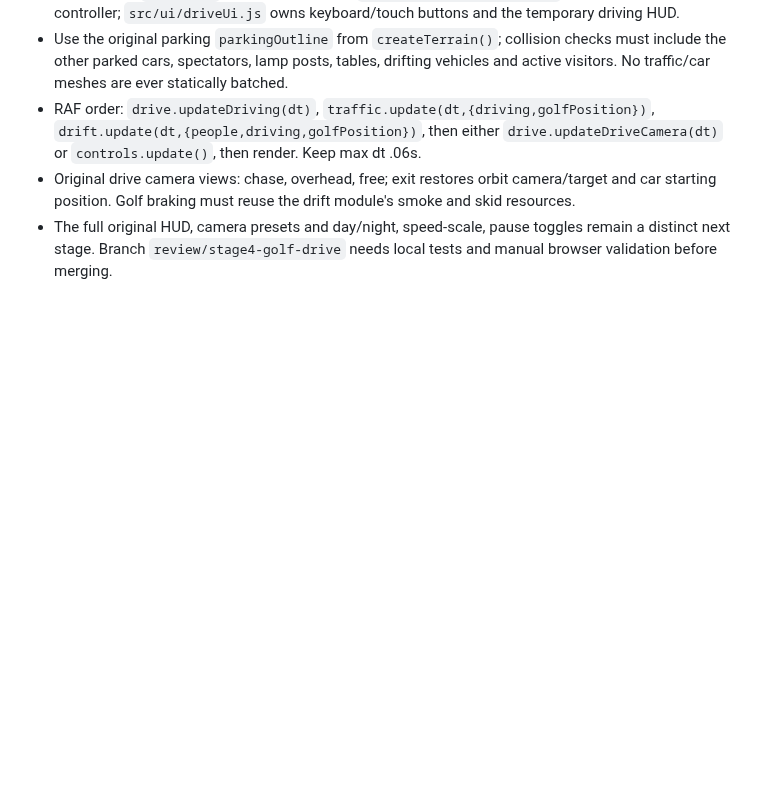
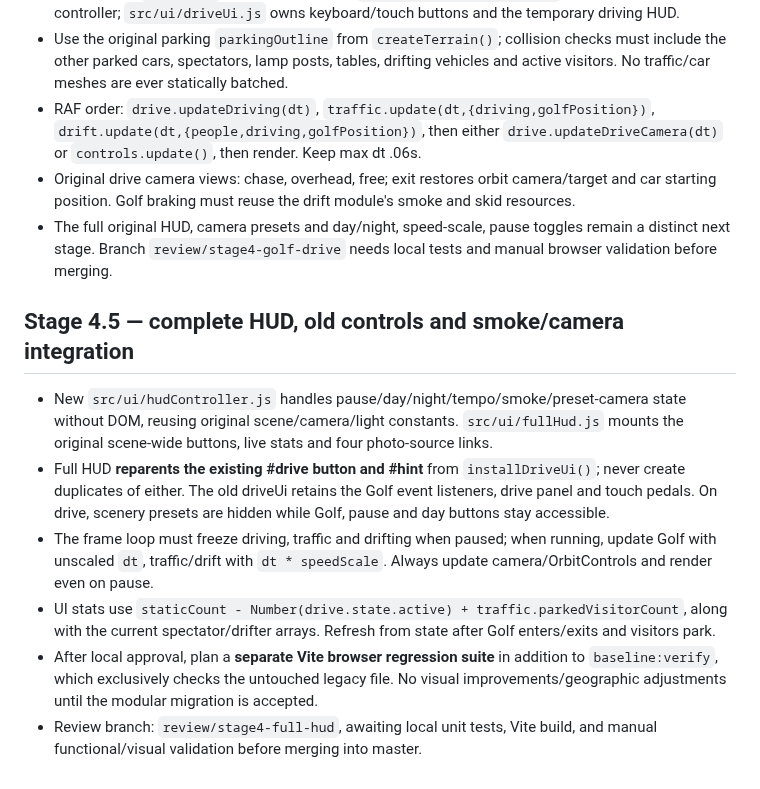
Before and after one commit to Lev1313/GazpromArenaDiorama, a Markdown page: CONTEXT.md, the part around the change. GitHub-like rendering; blank space fills up the shorter version.

Commit message:
Stage 4.5: record HUD integration and Vite regression needs

```diff
--- a/CONTEXT.md
+++ b/CONTEXT.md
@@ -87,3 +87,12 @@ Keep a progress log in PROGRESS.md.
 - RAF order: `drive.updateDriving(dt)`, `traffic.update(dt,{driving,golfPosition})`, `drift.update(dt,{people,driving,golfPosition})`, then either `drive.updateDriveCamera(dt)` or `controls.update()`, then render. Keep max dt .06s.
 - Original drive camera views: chase, overhead, free; exit restores orbit camera/target and car starting position. Golf braking must reuse the drift module's smoke and skid resources.
 - The full original HUD, camera presets and day/night, speed-scale, pause toggles remain a distinct next stage. Branch `review/stage4-golf-drive` needs local tests and manual browser validation before merging.
+
+
+## Stage 4.5 — complete HUD, old controls and smoke/camera integration
+- New `src/ui/hudController.js` handles pause/day/night/tempo/smoke/preset-camera state without DOM, reusing original scene/camera/light constants. `src/ui/fullHud.js` mounts the original scene-wide buttons, live stats and four photo-source links.
+- Full HUD **reparents the existing #drive button and #hint** from `installDriveUi()`; never create duplicates of either. The old driveUi retains the Golf event listeners, drive panel and touch pedals. On drive, scenery presets are hidden while Golf, pause and day buttons stay accessible.
+- The frame loop must freeze driving, traffic and drifting when paused; when running, update Golf with unscaled `dt`, traffic/drift with `dt * speedScale`. Always update camera/OrbitControls and render even on pause.
+- UI stats use `staticCount - Number(drive.state.active) + traffic.parkedVisitorCount`, along with the current spectator/drifter arrays. Refresh from state after Golf enters/exits and visitors park.
+- After local approval, plan a **separate Vite browser regression suite** in addition to `baseline:verify`, which exclusively checks the untouched legacy file. No visual improvements/geographic adjustments until the modular migration is accepted.
+- Review branch: `review/stage4-full-hud`, awaiting local unit tests, Vite build, and manual functional/visual validation before merging into master.
```
